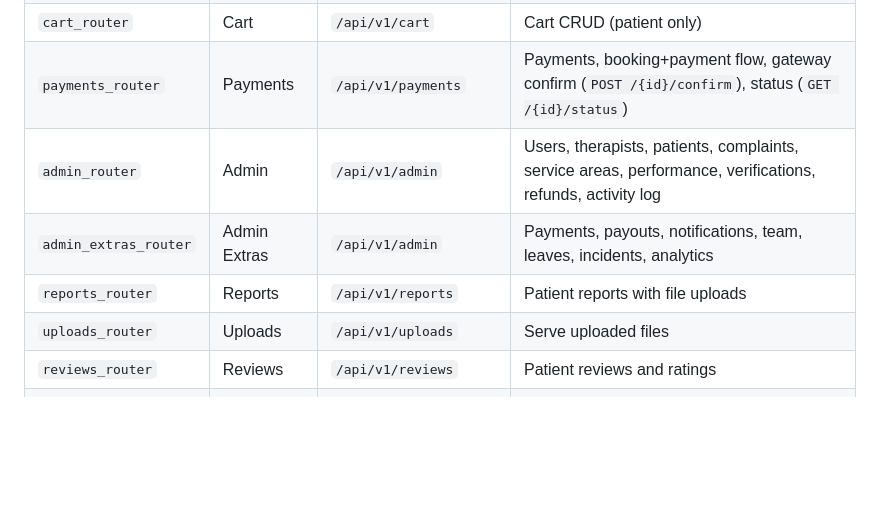
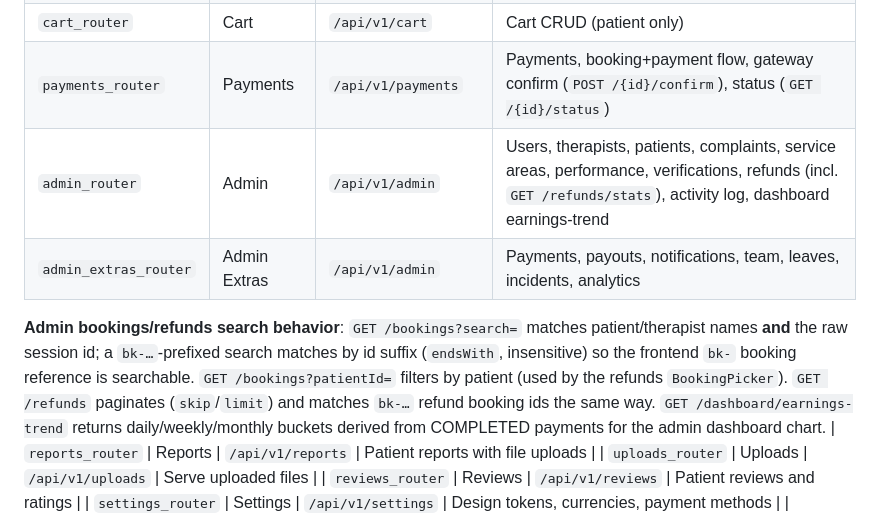
Before and after one commit to physioversecore/pv-core-api, a Markdown page: AGENTS.md, the part around the change. GitHub-like rendering; blank space fills up the shorter version.

```diff
--- a/AGENTS.md
+++ b/AGENTS.md
@@ -66,8 +66,10 @@ Three-layer: **routers → services → Prisma**
 | `products_router` | Products | `/api/v1/products` | Product catalog (admin CRUD) |
 | `cart_router` | Cart | `/api/v1/cart` | Cart CRUD (patient only) |
 | `payments_router` | Payments | `/api/v1/payments` | Payments, booking+payment flow, gateway confirm (`POST /{id}/confirm`), status (`GET /{id}/status`) |
-| `admin_router` | Admin | `/api/v1/admin` | Users, therapists, patients, complaints, service areas, performance, verifications, refunds, activity log |
+| `admin_router` | Admin | `/api/v1/admin` | Users, therapists, patients, complaints, service areas, performance, verifications, refunds (incl. `GET /refunds/stats`), activity log, dashboard earnings-trend |
 | `admin_extras_router` | Admin Extras | `/api/v1/admin` | Payments, payouts, notifications, team, leaves, incidents, analytics |
+
+**Admin bookings/refunds search behavior**: `GET /bookings?search=` matches patient/therapist names **and** the raw session id; a `bk-…`-prefixed search matches by id suffix (`endsWith`, insensitive) so the frontend `bk-` booking reference is searchable. `GET /bookings?patientId=` filters by patient (used by the refunds `BookingPicker`). `GET /refunds` paginates (`skip`/`limit`) and matches `bk-…` refund booking ids the same way. `GET /dashboard/earnings-trend` returns daily/weekly/monthly buckets derived from COMPLETED payments for the admin dashboard chart.
 | `reports_router` | Reports | `/api/v1/reports` | Patient reports with file uploads |
 | `uploads_router` | Uploads | `/api/v1/uploads` | Serve uploaded files |
 | `reviews_router` | Reviews | `/api/v1/reviews` | Patient reviews and ratings |
```
Also changed, not shown: README.md (+1 -1 lines).
